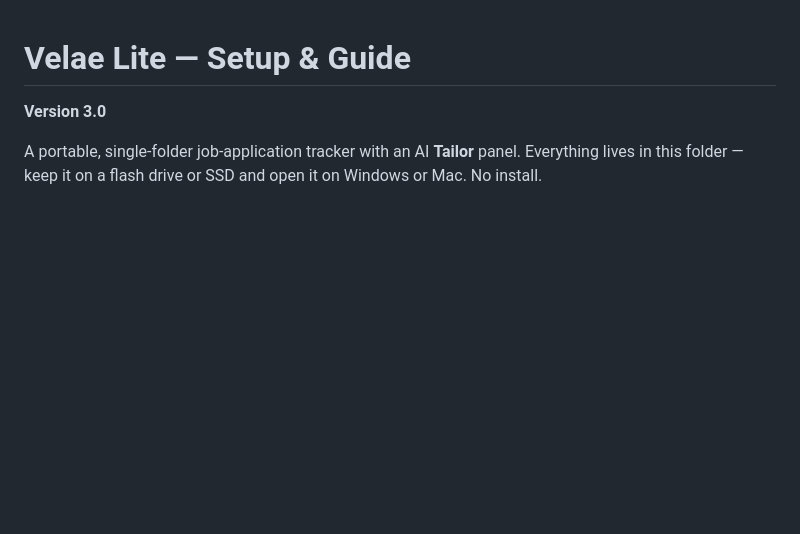
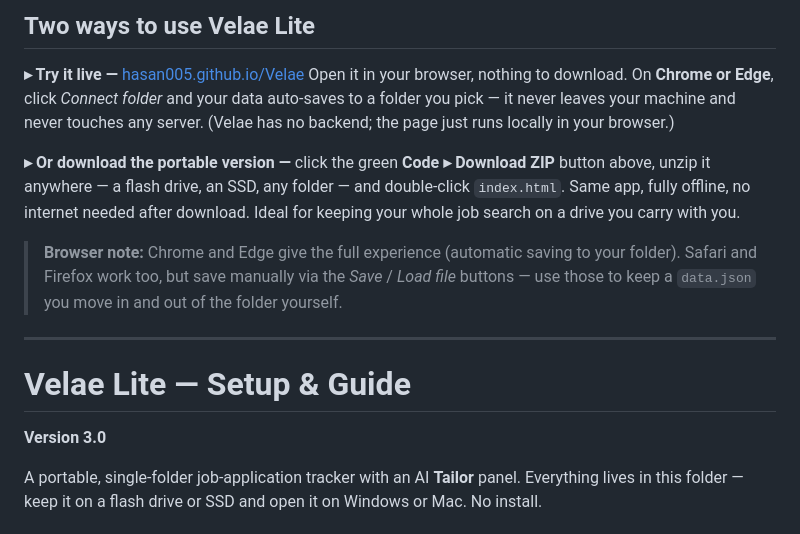
Before and after one commit to Hasan005/Velae, a Markdown page: README.md, the part around the change. Rendered like a GitHub page; blank space fills up the shorter version.

Commit message:
Update README with usage instructions for Velae Lite
Added usage instructions for Velae Lite, including live and portable options.

```diff
--- a/README.md
+++ b/README.md
@@ -1,3 +1,23 @@
+## Two ways to use Velae Lite
+
+**▸ Try it live —** [hasan005.github.io/Velae](https://hasan005.github.io/Velae/)
+Open it in your browser, nothing to download. On **Chrome or Edge**, click
+*Connect folder* and your data auto-saves to a folder you pick — it never
+leaves your machine and never touches any server. (Velae has no backend; the
+page just runs locally in your browser.)
+
+**▸ Or download the portable version —** click the green **Code ▸ Download ZIP**
+button above, unzip it anywhere — a flash drive, an SSD, any folder — and
+double-click `index.html`. Same app, fully offline, no internet needed after
+download. Ideal for keeping your whole job search on a drive you carry with you.
+
+> **Browser note:** Chrome and Edge give the full experience (automatic
+> saving to your folder). Safari and Firefox work too, but save manually via
+> the *Save* / *Load file* buttons — use those to keep a `data.json` you move
+> in and out of the folder yourself.
+
+---
+
 # Velae Lite — Setup & Guide
 
 **Version 3.0**
```
